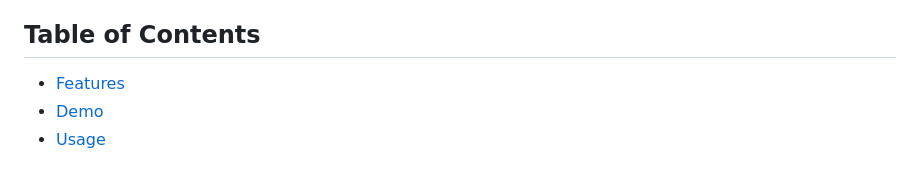
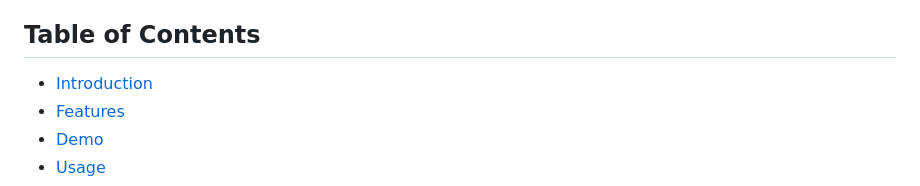
Before and after one commit to byomkesh03/Responsive-Blog-Template, a Markdown page: README.md, the part around the change. Drawn GitHub-style.

```diff
--- a/README.md
+++ b/README.md
@@ -4,7 +4,7 @@
 This is a multipage responsive blog template built using pure HTML, CSS, and JavaScript. It includes a home page, an about page, a contact page, and individual blog pages. Each blog page features a proper heading, related image, blog author name, and upload date. Users can search for specific blogs using the search option. The vector credit for the website's graphics goes to Vecteezy.
 
 ## Table of Contents
-
+- [Introduction](#introduction)
 - [Features](#features)
 - [Demo](#Demo)
 - [Usage](#usage)
```
